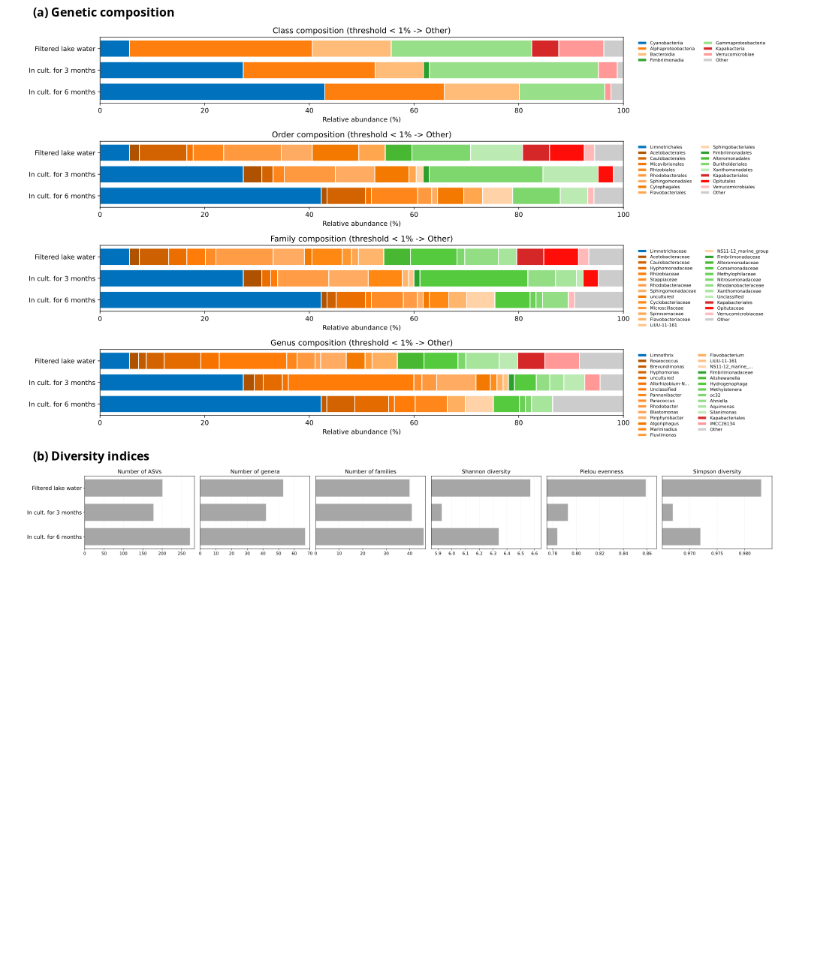
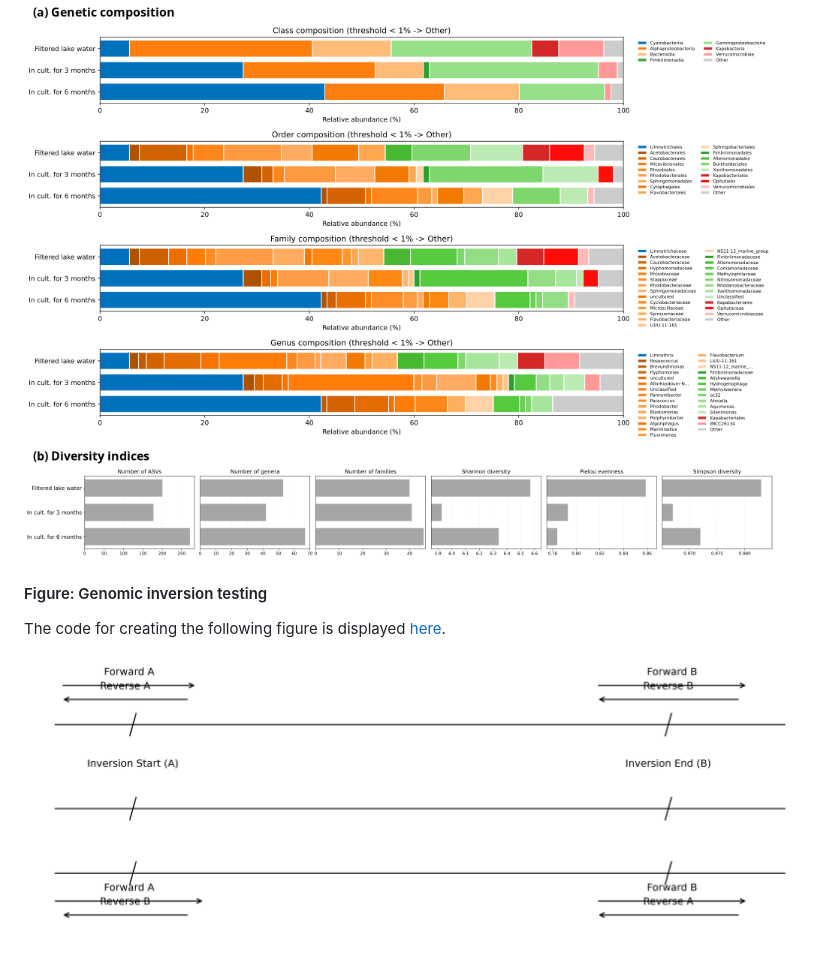
Before and after one commit to michaelgruenstaeudl/PAPER_AcquahEtAl__Figures_Tables, a Markdown page: README.md, the part around the change. Drawn GitHub-style; pictures changed too: VIZ__Figure_Genomic_inversion_testing/Fig_Genomic_inversion_testing_SCHEMATIC.png (added); blank space fills up the shorter version.

Commit message:
First draft of schematic

```diff
--- a/README.md
+++ b/README.md
@@ -10,3 +10,9 @@ The analysis files of the data visualized here can be found on [Zenodo.org](http
 The code for creating the following figure is displayed [here](CODE__Figure_16S_rRNA_metagenomics.md).
 
 ![Combined figure](VIZ__Figure_16S_rRNA_metagenomics/Fig_16S_rRNA__combined.png)
+
+
+#### Figure: Genomic inversion testing
+The code for creating the following figure is displayed [here](CODE__Genomic_inversion_testing.md).
+
+![Combined figure](VIZ__Figure_Genomic_inversion_testing/Fig_Genomic_inversion_testing_SCHEMATIC.png)
```
Also changed, not shown: CODE__Genomic_inversion_testing.md (added, +11 -0 lines), 2 other files.
